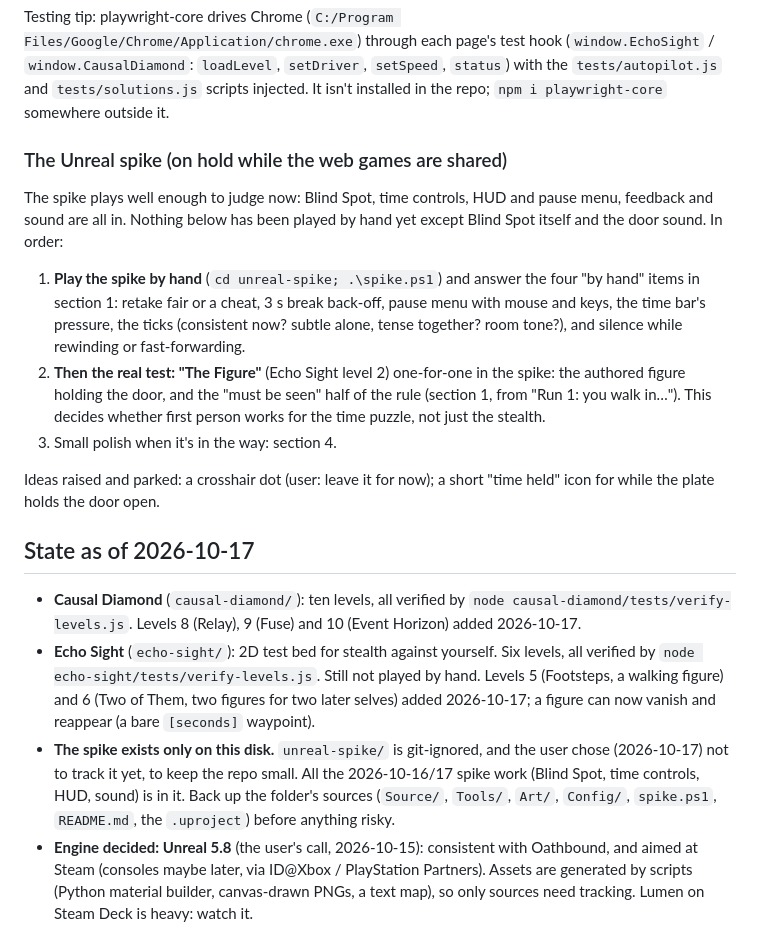
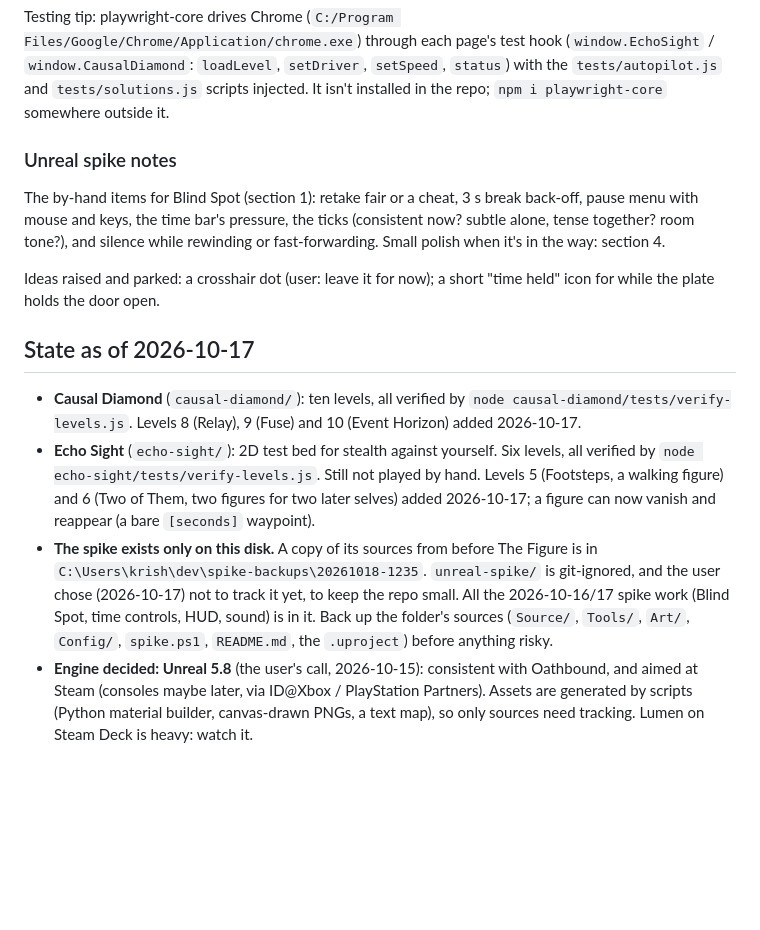
Before and after one commit to krishnasHub/causal-games, a Markdown page: TODO.md, the part around one of its changes. Rendered like a GitHub page; blank space fills up the shorter version.

```diff
--- a/TODO.md
+++ b/TODO.md
@@ -16,13 +29,9 @@ Next for the web games:
 
 Testing tip: playwright-core drives Chrome (`C:/Program Files/Google/Chrome/Application/chrome.exe`) through each page's test hook (`window.EchoSight` / `window.CausalDiamond`: `loadLevel`, `setDriver`, `setSpeed`, `status`) with the `tests/autopilot.js` and `tests/solutions.js` scripts injected. It isn't installed in the repo; `npm i playwright-core` somewhere outside it.
 
-### The Unreal spike (on hold while the web games are shared)
+### Unreal spike notes
 
-The spike plays well enough to judge now: Blind Spot, time controls, HUD and pause menu, feedback and sound are all in. Nothing below has been played by hand yet except Blind Spot itself and the door sound. In order:
-
-1. **Play the spike by hand** (`cd unreal-spike; .\spike.ps1`) and answer the four "by hand" items in section 1: retake fair or a cheat, 3 s break back-off, pause menu with mouse and keys, the time bar's pressure, the ticks (consistent now? subtle alone, tense together? room tone?), and silence while rewinding or fast-forwarding.
-2. **Then the real test: "The Figure"** (Echo Sight level 2) one-for-one in the spike: the authored figure holding the door, and the "must be seen" half of the rule (section 1, from "Run 1: you walk in…"). This decides whether first person works for the time puzzle, not just the stealth.
-3. Small polish when it's in the way: section 4.
+The by-hand items for Blind Spot (section 1): retake fair or a cheat, 3 s break back-off, pause menu with mouse and keys, the time bar's pressure, the ticks (consistent now? subtle alone, tense together? room tone?), and silence while rewinding or fast-forwarding. Small polish when it's in the way: section 4.
 
 Ideas raised and parked: a crosshair dot (user: leave it for now); a short "time held" icon for while the plate holds the door open.
 
@@ -30,7 +39,7 @@ Ideas raised and parked: a crosshair dot (user: leave it for now); a short "time
 
 - **Causal Diamond** (`causal-diamond/`): ten levels, all verified by `node causal-diamond/tests/verify-levels.js`. Levels 8 (Relay), 9 (Fuse) and 10 (Event Horizon) added 2026-10-17.
 - **Echo Sight** (`echo-sight/`): 2D test bed for stealth against yourself. Six levels, all verified by `node echo-sight/tests/verify-levels.js`. Still not played by hand. Levels 5 (Footsteps, a walking figure) and 6 (Two of Them, two figures for two later selves) added 2026-10-17; a figure can now vanish and reappear (a bare `[seconds]` waypoint).
-- **The spike exists only on this disk.** `unreal-spike/` is git-ignored, and the user chose (2026-10-17) not to track it yet, to keep the repo small. All the 2026-10-16/17 spike work (Blind Spot, time controls, HUD, sound) is in it. Back up the folder's sources (`Source/`, `Tools/`, `Art/`, `Config/`, `spike.ps1`, `README.md`, the `.uproject`) before anything risky.
+- **The spike exists only on this disk.** A copy of its sources from before The Figure is in `C:\Users\krish\dev\spike-backups\20261018-1235`. `unreal-spike/` is git-ignored, and the user chose (2026-10-17) not to track it yet, to keep the repo small. All the 2026-10-16/17 spike work (Blind Spot, time controls, HUD, sound) is in it. Back up the folder's sources (`Source/`, `Tools/`, `Art/`, `Config/`, `spike.ps1`, `README.md`, the `.uproject`) before anything risky.
 - **Engine decided: Unreal 5.8** (the user's call, 2026-10-15): consistent with Oathbound, and aimed at Steam (consoles maybe later, via ID@Xbox / PlayStation Partners). Assets are generated by scripts (Python material builder, canvas-drawn PNGs, a text map), so only sources need tracking. Lumen on Steam Deck is heavy: watch it.
 - **Research done:** `RESEARCH.md`. No shipped first-person "stealth against your former self". Closest: Echo (2017, third person), TimeHeist (itch.io), UnLoop (2025, VR, worth playing).
 - **Unreal spike** in `unreal-spike/` (git-ignored, never checked in; its README lists every switch). Two levels: **Blind Spot** (default, Echo Sight level 1 one-for-one) and the original **Hold the Door** (`-Level door`: cardboard L-room, loop corridor, 4D paper creature, swinging lamp). Paper-doll echoes, lensed portal, wall equations, arrival pads per run. `.\spike.ps1 test` runs four autopilot checks on Blind Spot (solve, trap, recover, retake). Timeline log: `Saved/Logs/CausalSpike.log` (grep `LogSpike`). The packaged build in `Dist/` predates the 2026-10-17 work; repackage before sharing it.
```
Also changed, not shown: other parts of TODO.md (+22 -8 lines), DESIGN.md (+1 -1 lines).
